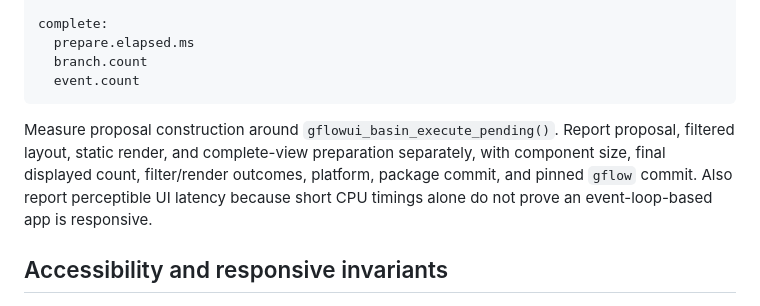
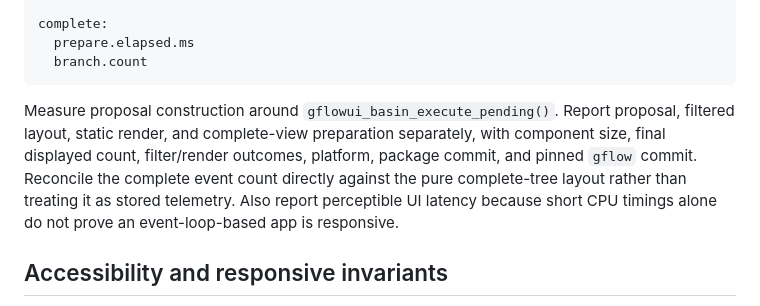
Before and after one commit to pgajer/gflowui, a Markdown page: docs/BASIN_ANALYSIS_DEVELOPER.md, the part around the change. Drawn GitHub-style.

Commit message:
Correct Basin Analysis telemetry documentation

````diff
--- a/docs/BASIN_ANALYSIS_DEVELOPER.md
+++ b/docs/BASIN_ANALYSIS_DEVELOPER.md
@@ -76,15 +76,16 @@ filtered:
 complete:
   prepare.elapsed.ms
   branch.count
-  event.count
 ```
 
 Measure proposal construction around `gflowui_basin_execute_pending()`.
 Report proposal, filtered layout, static render, and complete-view preparation
 separately, with component size, final displayed count, filter/render
-outcomes, platform, package commit, and pinned `gflow` commit. Also report
-perceptible UI latency because short CPU timings alone do not prove an
-event-loop-based app is responsive.
+outcomes, platform, package commit, and pinned `gflow` commit. Reconcile the
+complete event count directly against the pure complete-tree layout rather
+than treating it as stored telemetry. Also report perceptible UI latency
+because short CPU timings alone do not prove an event-loop-based app is
+responsive.
 
 ## Accessibility and responsive invariants
 
````
